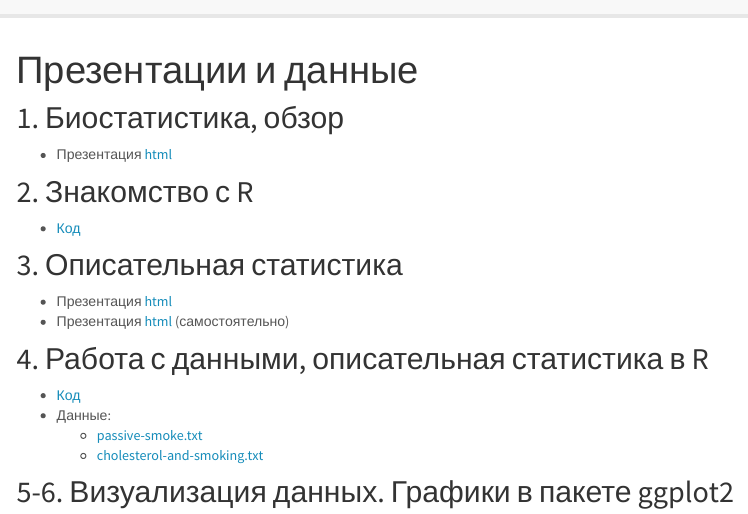
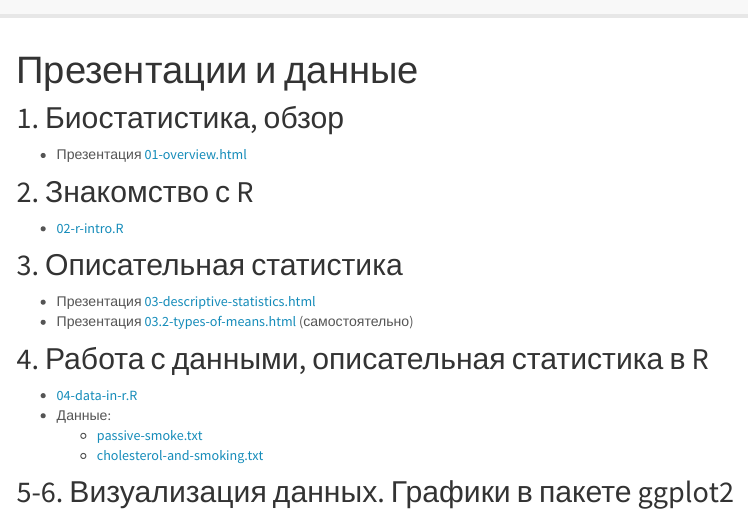
Before and after one commit to varmara/biostat101, an R Markdown document (lectures.Rmd): the page in a window 1100 px wide, from its top. Rendered offline with R 4.5, knitr and Pandoc, with nearby package versions; a font, style sheet, LaTeX package, included part or bibliography that could not be used is replaced or left out; menus at the side of the page are left out.

Commit message:
updated links

```diff
--- a/lectures.Rmd
+++ b/lectures.Rmd
@@ -16,20 +16,20 @@ output:
 
 ## 1. Биостатистика, обзор
 
-- Презентация [html](01-overview.html)
+- Презентация [01-overview.html](01-overview.html)
 
 ## 2. Знакомство с R
 
-- [Код](02-r-intro.R)
+- [02-r-intro.R](02-r-intro.R)
 
 ## 3. Описательная статистика
 
-- Презентация [html](03-descriptive-statistics.html)
-- Презентация [html](03.2-types-of-means.html)  (самостоятельно)
+- Презентация [03-descriptive-statistics.html](03-descriptive-statistics.html)
+- Презентация [03.2-types-of-means.html](03.2-types-of-means.html)  (самостоятельно)
 
 ## 4. Работа с данными, описательная статистика в R
 
-- [Код](04-data-in-r.R)
+- [04-data-in-r.R](04-data-in-r.R)
 - Данные:
     - [passive-smoke.txt](data/passive-smoke.txt)
     - [cholesterol-and-smoking.txt](data/cholesterol-and-smoking.txt)
```
Also changed, not shown: lectures.html.
